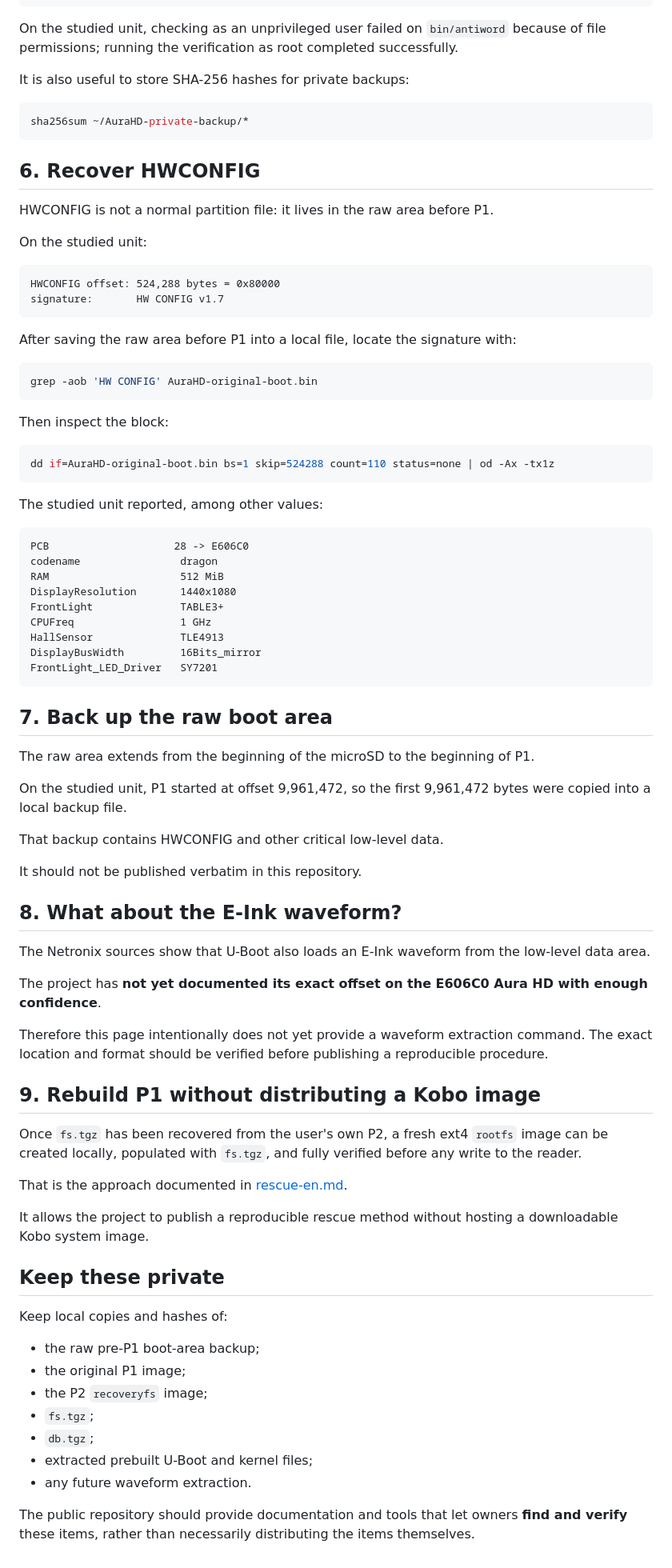
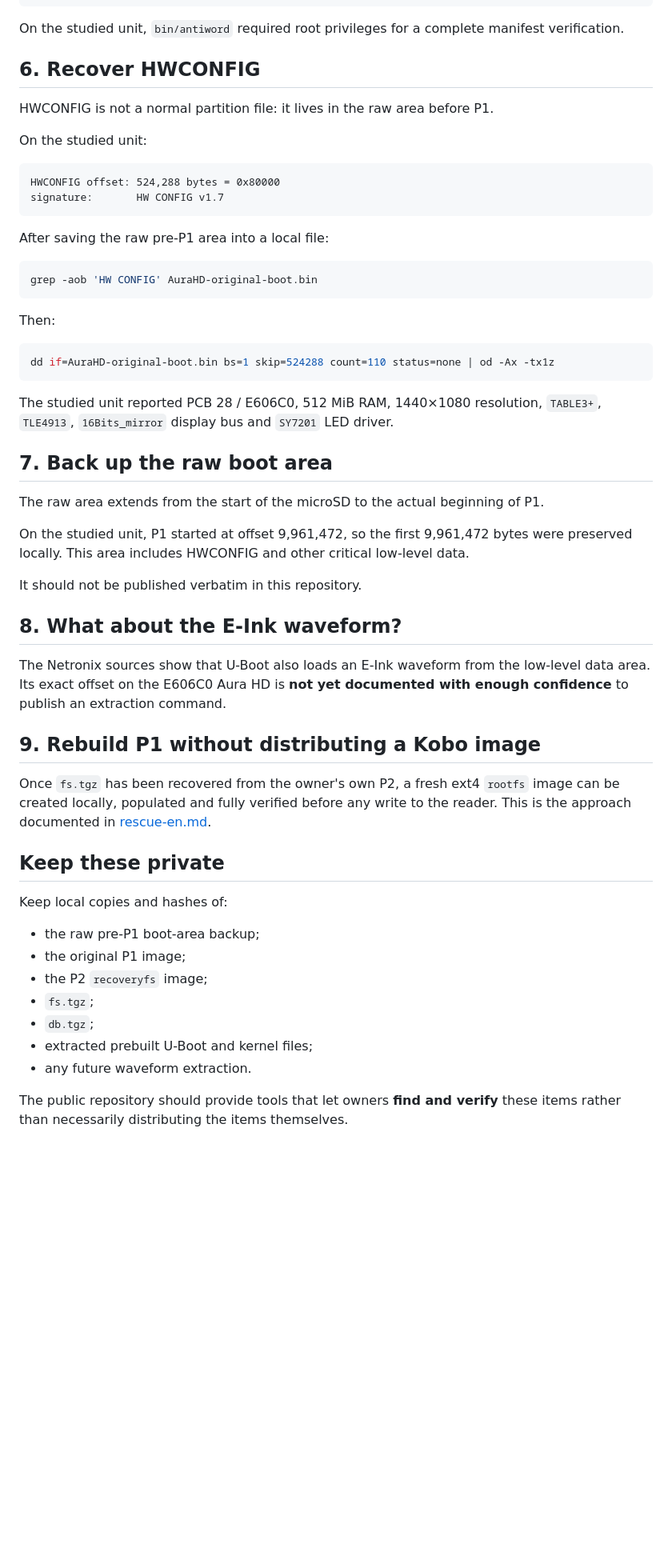
Before and after one commit to fr4nck/PimpMyKobo-AuraHD, a Markdown page: docs/recover-files-en.md, the part around one of its changes. Shown at 80% size. Drawn GitHub-style; blank space fills up the shorter version.

````diff
--- a/docs/recover-files-en.md
+++ b/docs/recover-files-en.md
@@ -151,13 +154,7 @@ The recovery filesystem also contains its own `fs.md5sum` manifest:
 sudo sh -c 'cd /mnt/aurahd-recovery && md5sum -c fs.md5sum'
 ```
 
-On the studied unit, checking as an unprivileged user failed on `bin/antiword` because of file permissions; running the verification as root completed successfully.
-
-It is also useful to store SHA-256 hashes for private backups:
-
-```bash
-sha256sum ~/AuraHD-private-backup/*
-```
+On the studied unit, `bin/antiword` required root privileges for a complete manifest verification.
 
 ## 6. Recover HWCONFIG
 
@@ -170,57 +167,35 @@ HWCONFIG offset: 524,288 bytes = 0x80000
 signature:       HW CONFIG v1.7
 ```
 
-After saving the raw area before P1 into a local file, locate the signature with:
+After saving the raw pre-P1 area into a local file:
 
 ```bash
 grep -aob 'HW CONFIG' AuraHD-original-boot.bin
 ```
 
-Then inspect the block:
+Then:
 
 ```bash
 dd if=AuraHD-original-boot.bin bs=1 skip=524288 count=110 status=none | od -Ax -tx1z
 ```
 
-The studied unit reported, among other values:
-
-```text
-PCB                    28 -> E606C0
-codename                dragon
-RAM                     512 MiB
-DisplayResolution       1440x1080
-FrontLight              TABLE3+
-CPUFreq                 1 GHz
-HallSensor              TLE4913
-DisplayBusWidth         16Bits_mirror
-FrontLight_LED_Driver   SY7201
-```
+The studied unit reported PCB 28 / E606C0, 512 MiB RAM, 1440×1080 resolution, `TABLE3+`, `TLE4913`, `16Bits_mirror` display bus and `SY7201` LED driver.
 
 ## 7. Back up the raw boot area
 
-The raw area extends from the beginning of the microSD to the beginning of P1.
+The raw area extends from the start of the microSD to the actual beginning of P1.
 
-On the studied unit, P1 started at offset 9,961,472, so the first 9,961,472 bytes were copied into a local backup file.
-
-That backup contains HWCONFIG and other critical low-level data.
+On the studied unit, P1 started at offset 9,961,472, so the first 9,961,472 bytes were preserved locally. This area includes HWCONFIG and other critical low-level data.
 
 It should not be published verbatim in this repository.
 
 ## 8. What about the E-Ink waveform?
 
-The Netronix sources show that U-Boot also loads an E-Ink waveform from the low-level data area.
-
-The project has **not yet documented its exact offset on the E606C0 Aura HD with enough confidence**.
-
-Therefore this page intentionally does not yet provide a waveform extraction command. The exact location and format should be verified before publishing a reproducible procedure.
+The Netronix sources show that U-Boot also loads an E-Ink waveform from the low-level data area. Its exact offset on the E606C0 Aura HD is **not yet documented with enough confidence** to publish an extraction command.
 
 ## 9. Rebuild P1 without distributing a Kobo image
 
-Once `fs.tgz` has been recovered from the user's own P2, a fresh ext4 `rootfs` image can be created locally, populated with `fs.tgz`, and fully verified before any write to the reader.
-
-That is the approach documented in [rescue-en.md](rescue-en.md).
-
-It allows the project to publish a reproducible rescue method without hosting a downloadable Kobo system image.
+Once `fs.tgz` has been recovered from the owner's own P2, a fresh ext4 `rootfs` image can be created locally, populated and fully verified before any write to the reader. This is the approach documented in [rescue-en.md](rescue-en.md).
 
 ## Keep these private
 
@@ -234,4 +209,4 @@ Keep local copies and hashes of:
 - extracted prebuilt U-Boot and kernel files;
 - any future waveform extraction.
 
-The public repository should provide documentation and tools that let owners **find and verify** these items, rather than necessarily distributing the items themselves.
+The public repository should provide tools that let owners **find and verify** these items rather than necessarily distributing the items themselves.
````
Also changed, not shown: other parts of docs/recover-files-en.md (+44 -41 lines).
